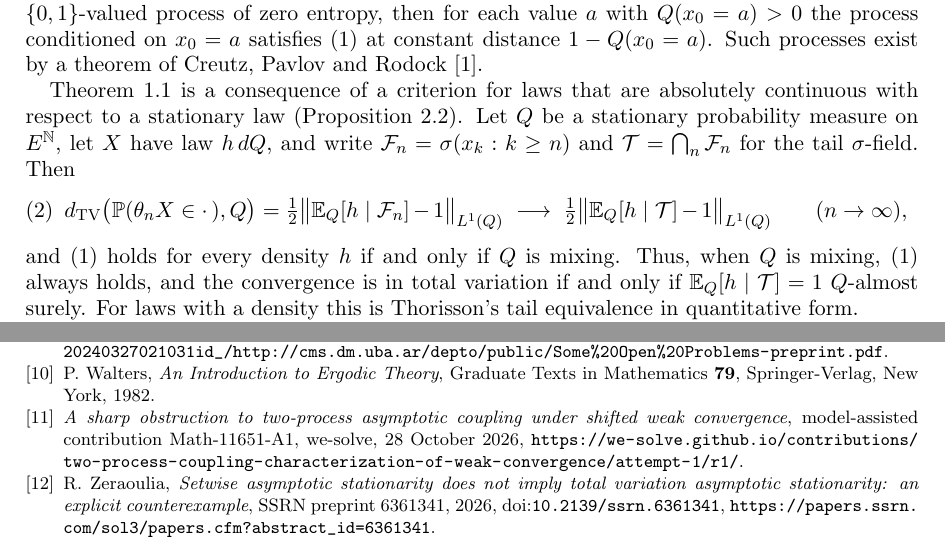
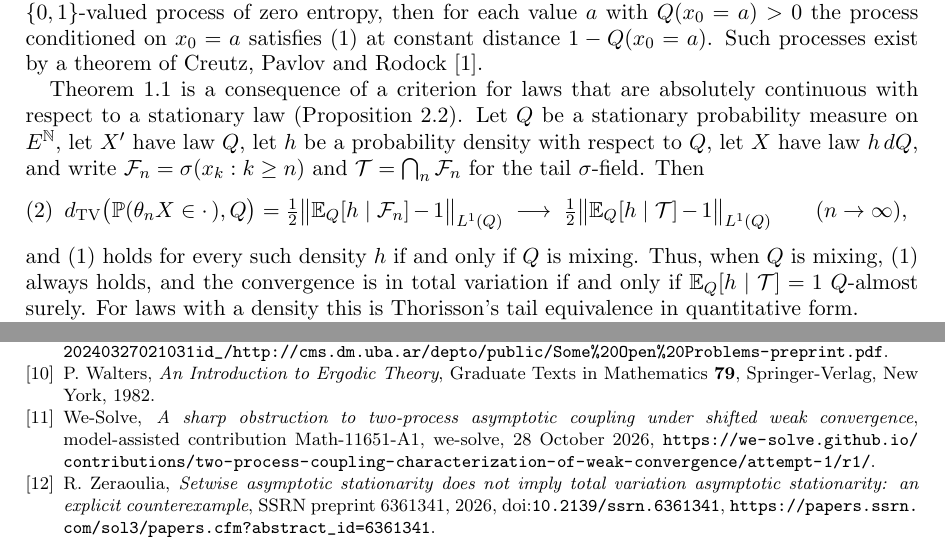
Before and after one commit to yspennstate/setwise-convergence-without-total-variation, a LaTeX paper (paper/main.tex): two parts of pages 2 and 11 of 11, joined at a grey line, cut so that both start at the same text. Compiled offline with pdfLaTeX.

Commit message:
Name X' in the criterion paragraph
Co-Authored-By: Claude Opus 5.5 <noreply@anthropic.com>

```diff
--- a/paper/main.tex
+++ b/paper/main.tex
@@ -102,13 +102,13 @@ for each value $a$ with $Q(x_0=a)>0$ the process conditioned on $x_0=a$ satisfie
 distance $1-Q(x_0=a)$. Such processes exist by a theorem of Creutz, Pavlov and Rodock \cite{CPR23}.
 
 Theorem~\ref{thm:main} is a consequence of a criterion for laws that are absolutely continuous with respect to a
-stationary law (Proposition~\ref{prop:criterion}). Let $Q$ be a stationary probability measure on $E^\N$, let $X$ have law
-$h\,dQ$, and write $\cF_n=\sigma(x_k:k\ge n)$ and $\cT=\bigcap_n\cF_n$ for the tail $\sigma$-field. Then
+stationary law (Proposition~\ref{prop:criterion}). Let $Q$ be a stationary probability measure on $E^\N$, let $X'$ have law $Q$, let $h$ be a probability
+density with respect to $Q$, let $X$ have law $h\,dQ$, and write $\cF_n=\sigma(x_k:k\ge n)$ and $\cT=\bigcap_n\cF_n$ for the tail $\sigma$-field. Then
 \begin{equation}\label{eq:intro-criterion}
 \dtv\bigl(\Prob(\theta_nX\in\cdot\,),Q\bigr)=\tfrac12\bigl\|\E_Q[h\mid\cF_n]-1\bigr\|_{L^1(Q)}
 \ \longrightarrow\ \tfrac12\bigl\|\E_Q[h\mid\cT]-1\bigr\|_{L^1(Q)}\qquad(n\to\infty),
 \end{equation}
-and \eqref{eq:setwise} holds for every density $h$ if and only if $Q$ is mixing. Thus, when $Q$ is mixing,
+and \eqref{eq:setwise} holds for every such density $h$ if and only if $Q$ is mixing. Thus, when $Q$ is mixing,
 \eqref{eq:setwise} always holds, and the convergence is in total variation if and only if $\E_Q[h\mid\cT]=1$
 $Q$-almost surely. For laws with a density this is Thorisson's tail equivalence in quantitative form.
 
@@ -670,7 +670,7 @@ Springer, New York, 2000, \doi{10.1007/978-1-4612-1236-2}.
 \bibitem{Wal82} P.~Walters, \emph{An Introduction to Ergodic Theory}, Graduate Texts in Mathematics \textbf{79},
 Springer-Verlag, New York, 1982.
 
-\bibitem{WS26} \emph{A sharp obstruction to two-process asymptotic coupling under shifted weak convergence},
+\bibitem{WS26} We-Solve, \emph{A sharp obstruction to two-process asymptotic coupling under shifted weak convergence},
 model-assisted contribution Math-11651-A1, we-solve, 28 October 2026,
 \url{https://we-solve.github.io/contributions/two-process-coupling-characterization-of-weak-convergence/attempt-1/r1/}.
 \bibitem{Zer26} R.~Zeraoulia, \emph{Setwise asymptotic stationarity does not imply total variation asymptotic
```
Also changed, not shown: paper/main.pdf.
